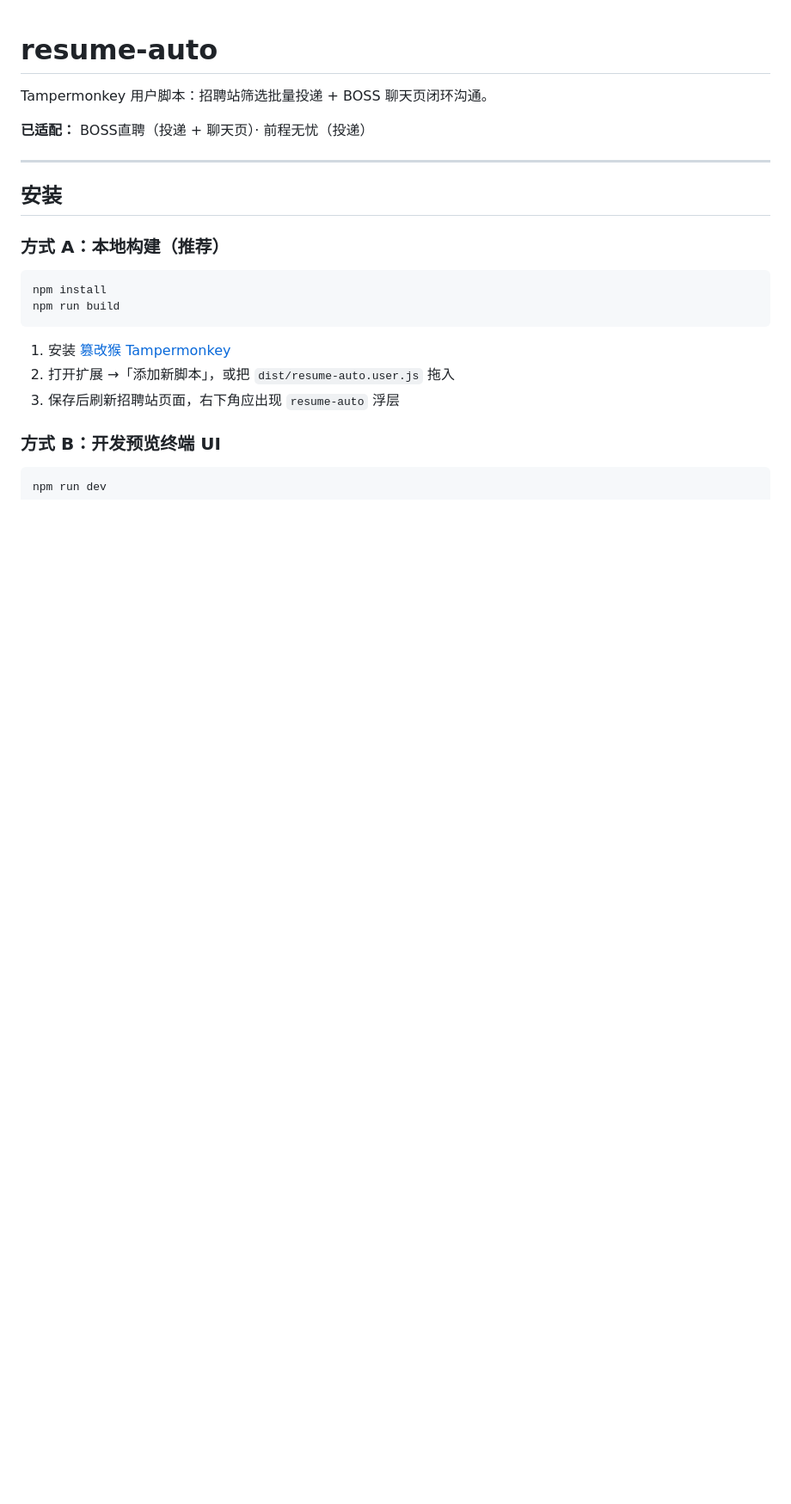
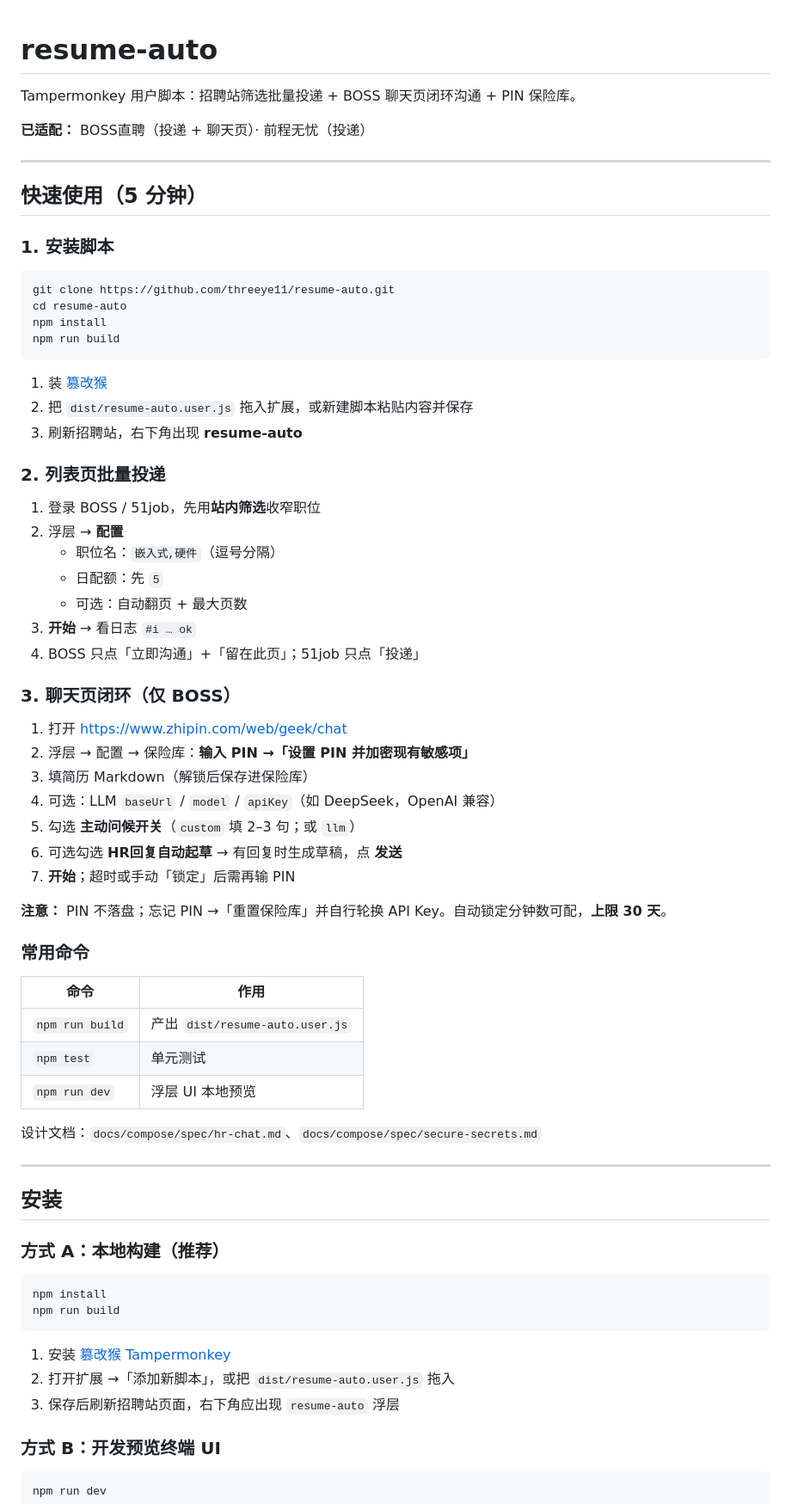
Before and after one commit to threeye11/resume-auto, a Markdown page: README.md, the part around the change. Shown at 86% size. Rendered like a GitHub page; blank space fills up the shorter version.

Commit message:
docs: add quick start for apply, chat loop, and vault

````diff
--- a/README.md
+++ b/README.md
@@ -1,8 +1,57 @@
 # resume-auto
 
-Tampermonkey 用户脚本：招聘站筛选批量投递 + BOSS 聊天页闭环沟通。
+Tampermonkey 用户脚本：招聘站筛选批量投递 + BOSS 聊天页闭环沟通 + PIN 保险库。
 
 **已适配：** BOSS直聘（投递 + 聊天页）· 前程无忧（投递）
+
+---
+
+## 快速使用（5 分钟）
+
+### 1. 安装脚本
+
+```powershell
+git clone https://github.com/threeye11/resume-auto.git
+cd resume-auto
+npm install
+npm run build
+```
+
+1. 装 [篡改猴](https://www.tampermonkey.net/)
+2. 把 `dist/resume-auto.user.js` 拖入扩展，或新建脚本粘贴内容并保存
+3. 刷新招聘站，右下角出现 **resume-auto**
+
+### 2. 列表页批量投递
+
+1. 登录 BOSS / 51job，先用**站内筛选**收窄职位
+2. 浮层 → **配置**
+   - 职位名：`嵌入式,硬件`（逗号分隔）
+   - 日配额：先 `5`
+   - 可选：自动翻页 + 最大页数
+3. **开始** → 看日志 `#i … ok`
+4. BOSS 只点「立即沟通」+「留在此页」；51job 只点「投递」
+
+### 3. 聊天页闭环（仅 BOSS）
+
+1. 打开 https://www.zhipin.com/web/geek/chat
+2. 浮层 → 配置 → 保险库：**输入 PIN →「设置 PIN 并加密现有敏感项」**
+3. 填简历 Markdown（解锁后保存进保险库）
+4. 可选：LLM `baseUrl` / `model` / `apiKey`（如 DeepSeek，OpenAI 兼容）
+5. 勾选 **主动问候开关**（`custom` 填 2–3 句；或 `llm`）
+6. 可选勾选 **HR回复自动起草** → 有回复时生成草稿，点 **发送**
+7. **开始**；超时或手动「锁定」后需再输 PIN
+
+**注意：** PIN 不落盘；忘记 PIN →「重置保险库」并自行轮换 API Key。自动锁定分钟数可配，**上限 30 天**。
+
+### 常用命令
+
+| 命令 | 作用 |
+|------|------|
+| `npm run build` | 产出 `dist/resume-auto.user.js` |
+| `npm test` | 单元测试 |
+| `npm run dev` | 浮层 UI 本地预览 |
+
+设计文档：`docs/compose/spec/hr-chat.md`、`docs/compose/spec/secure-secrets.md`
 
 ---
 
````
